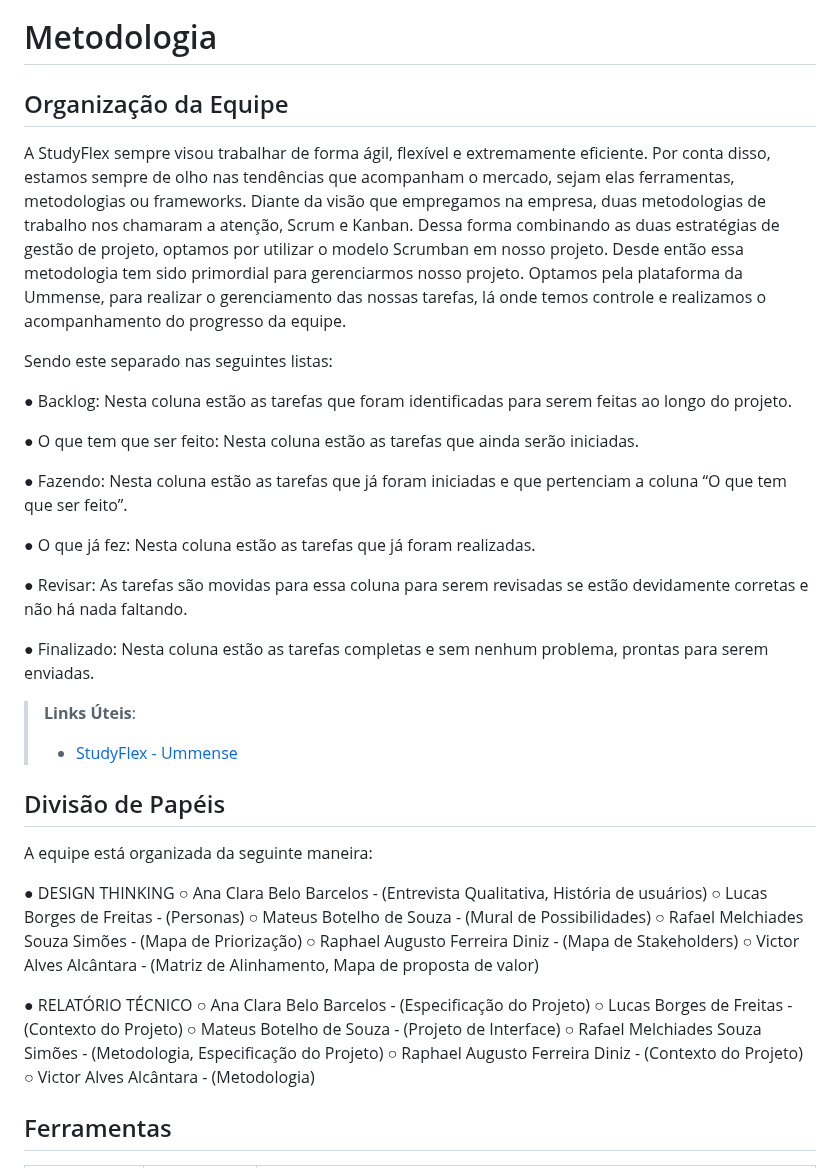
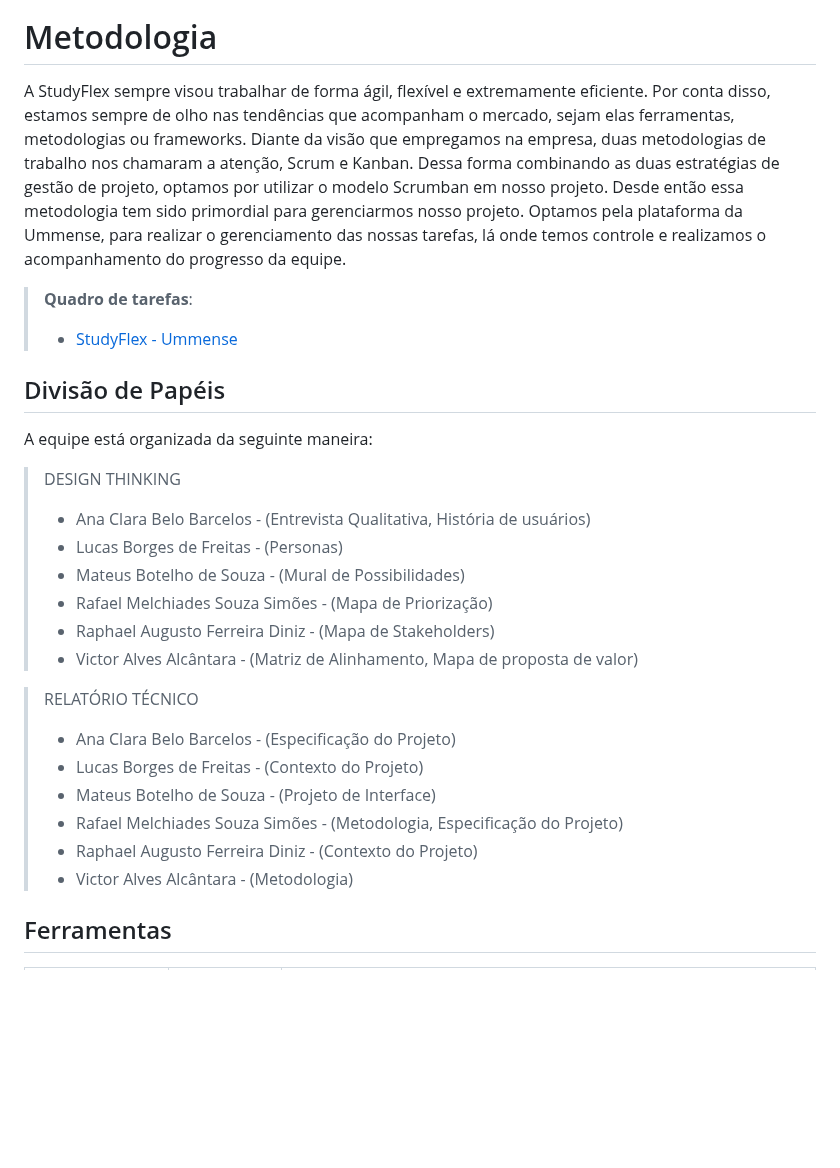
Before and after one commit to ICEI-PUC-Minas-PCO-SI/pco-si-2024-1-tiaw-studyflex, a Markdown page: docs/02 - relatório técnico/Relatorio Tecnico - TEMPLATE.md, the part around one of its changes. Drawn GitHub-style; blank space fills up the shorter version.

Commit message:
Atualização da Metodologio no relatório técnico

```diff
--- a/docs/02 - relatório técnico/Relatorio Tecnico - TEMPLATE.md
+++ b/docs/02 - relatório técnico/Relatorio Tecnico - TEMPLATE.md
@@ -337,52 +337,30 @@ Ferramentas Utilizadas: O processo de criação desses wireframes foi conduzido
 
 # Metodologia
 
-## Organização da Equipe
-
 A StudyFlex sempre visou trabalhar de forma ágil, flexível e extremamente eficiente. Por conta disso, estamos sempre de olho nas tendências que acompanham o mercado, sejam elas ferramentas, metodologias ou frameworks. Diante da visão que empregamos na empresa, duas metodologias de trabalho nos chamaram a atenção, Scrum e Kanban. Dessa forma combinando as duas estratégias de gestão de projeto, optamos por utilizar o modelo Scrumban em nosso projeto. Desde então essa metodologia tem sido primordial para gerenciarmos nosso projeto. Optamos pela plataforma da Ummense, para realizar o gerenciamento das nossas tarefas, lá onde temos controle e realizamos o acompanhamento do progresso da equipe.
-
-Sendo este separado nas seguintes listas:
-
-● Backlog: Nesta coluna estão as tarefas que foram identificadas para serem
-feitas ao longo do projeto.
-
-● O que tem que ser feito: Nesta coluna estão as tarefas que ainda serão
-iniciadas.
-
-● Fazendo: Nesta coluna estão as tarefas que já foram iniciadas e que
-pertenciam a coluna “O que tem que ser feito”.
-
-● O que já fez: Nesta coluna estão as tarefas que já foram realizadas.
-
-● Revisar: As tarefas são movidas para essa coluna para serem revisadas se
-estão devidamente corretas e não há nada faltando.
-
-● Finalizado: Nesta coluna estão as tarefas completas e sem nenhum
-problema, prontas para serem enviadas.
-
 >
-> **Links Úteis**:
+> **Quadro de tarefas**:
 > - [StudyFlex - Ummense](https://app.ummense.com/flow/1eef6a34-3128-616c-b232-0ef36ce67755)
 
 ## Divisão de Papéis
 
 A equipe está organizada da seguinte maneira:
 
-● DESIGN THINKING
-○ Ana Clara Belo Barcelos - (Entrevista Qualitativa, História de usuários)
-○ Lucas Borges de Freitas - (Personas)
-○ Mateus Botelho de Souza - (Mural de Possibilidades)
-○ Rafael Melchiades Souza Simões - (Mapa de Priorização)
-○ Raphael Augusto Ferreira Diniz - (Mapa de Stakeholders)
-○ Victor Alves Alcântara - (Matriz de Alinhamento, Mapa de proposta de valor)
+> DESIGN THINKING
+> - Ana Clara Belo Barcelos - (Entrevista Qualitativa, História de usuários)
+> - Lucas Borges de Freitas - (Personas)
+> - Mateus Botelho de Souza - (Mural de Possibilidades)
+> - Rafael Melchiades Souza Simões - (Mapa de Priorização)
+> - Raphael Augusto Ferreira Diniz - (Mapa de Stakeholders)
+> - Victor Alves Alcântara - (Matriz de Alinhamento, Mapa de proposta de valor)
 
-● RELATÓRIO TÉCNICO
-○ Ana Clara Belo Barcelos - (Especificação do Projeto)
-○ Lucas Borges de Freitas - (Contexto do Projeto)
-○ Mateus Botelho de Souza - (Projeto de Interface)
-○ Rafael Melchiades Souza Simões - (Metodologia, Especificação do Projeto)
-○ Raphael Augusto Ferreira Diniz - (Contexto do Projeto)
-○ Victor Alves Alcântara - (Metodologia)
+> RELATÓRIO TÉCNICO
+> - Ana Clara Belo Barcelos - (Especificação do Projeto)
+> - Lucas Borges de Freitas - (Contexto do Projeto)
+> - Mateus Botelho de Souza - (Projeto de Interface)
+> - Rafael Melchiades Souza Simões - (Metodologia, Especificação do Projeto)
+> - Raphael Augusto Ferreira Diniz - (Contexto do Projeto)
+> - Victor Alves Alcântara - (Metodologia)
 
 ## Ferramentas
 
```
Also changed, not shown: other parts of docs/02 - relatório técnico/Relatorio Tecnico - TEMPLATE.md (+7 -34 lines).
